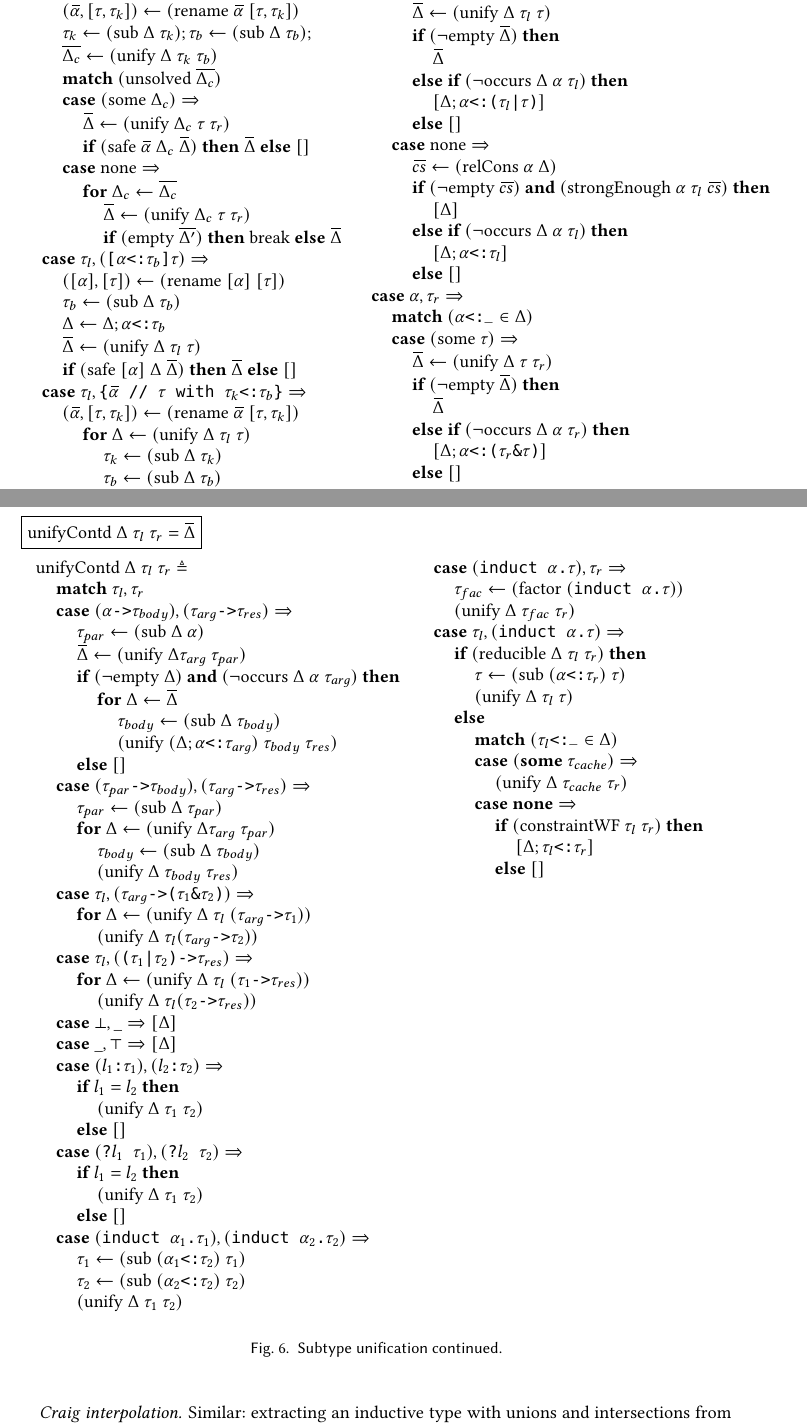
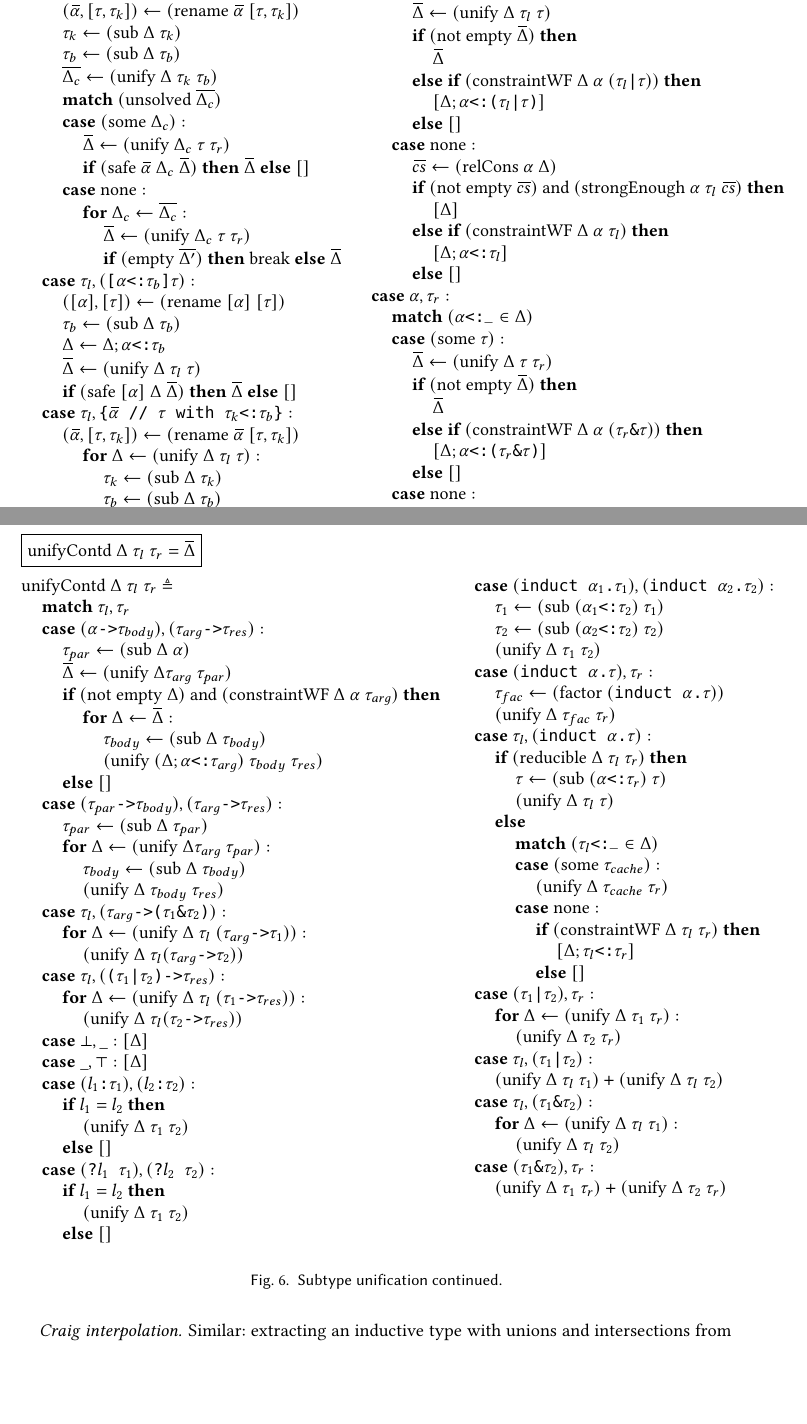
Before and after one commit to resin-studio/slim, a LaTeX paper (paper/relationaltypes.tex): two parts of pages 8 and 9 of 10 before the commit and two parts of pages 8 and 9 of 9 after it, joined at a grey line, cut so that both start at the same text, the shorter picture padded with empty space. Compiled offline with pdfLaTeX.

Commit message:
update rules in paper

```diff
--- a/paper/relationaltypes.tex
+++ b/paper/relationaltypes.tex
@@ -822,30 +828,30 @@ the possible values of the argument.
     \\
     \I\I \B{match } (\code{$\alpha$<:\_} \in \Delta)
     \\
-    \I\I \B{case } (\F{some } \tau) \Rightarrow
+    \I\I \B{case } (\F{some } \tau) :
     \\
     \I\I\I \widebar{\Delta} \leftarrow (\F{unify } \Delta\ \tau_l\ \tau)
     \\
-    \I\I\I \B{if } (\neg \F{empty } \widebar{\Delta}) \B{ then }
+    \I\I\I \B{if } (\F{not } \F{empty } \widebar{\Delta}) \B{ then }
     \\
     \I\I\I\I \widebar{\Delta}
     \\
-    \I\I\I \B{else if } (\neg \F{occurs } \Delta\ \alpha\ \tau_l) \B{ then }
+    \I\I\I \B{else if } (\F{constraintWF } \Delta\ \alpha\ (\code{$\tau_l$|$\tau$})) \B{ then }
     \\
     \I\I\I\I [\Delta;\code{$\alpha$<:($\tau_l$|$\tau$)}]
     \\
     \I\I\I \B{else } []
     \\
-    \I\I \B{case } \F{none} \Rightarrow
+    \I\I \B{case } \F{none} :
     \\
     \I\I\I \widebar{cs} \leftarrow (\F{relCons } \alpha\ \Delta)
     \\
-    \I\I\I \B{if } (\neg \F{empty } \widebar{cs}) \B{ and }
+    \I\I\I \B{if } (\F{not } \F{empty } \widebar{cs}) \F{ and }
     (\F{strongEnough } \alpha\ \tau_l\ \widebar{cs}) \B{ then }
     \\
     \I\I\I\I [\Delta]
     \\
-    \I\I\I \B{else if } (\neg \F{occurs } \Delta\ \alpha\ \tau_l) \B{ then }
+    \I\I\I \B{else if } (\F{constraintWF } \Delta\ \alpha\ \tau_l) \B{ then }
     \\
     \I\I\I\I [\Delta;\code{$\alpha$<:$\tau_l$}]
     \\
@@ -854,29 +860,29 @@ the possible values of the argument.
     \\
 
     %% left-variable
-    \I \B{case } \alpha, \tau_r \Rightarrow
+    \I \B{case } \alpha, \tau_r :
     \\
     \I\I \B{match } (\code{$\alpha$<:\_} \in \Delta)
     \\
-    \I\I \B{case } (\F{some } \tau) \Rightarrow
+    \I\I \B{case } (\F{some } \tau) :
     \\
     \I\I\I \widebar{\Delta} \leftarrow (\F{unify } \Delta\ \tau\ \tau_r)
     \\
-    \I\I\I \B{if } (\neg \F{empty } \widebar{\Delta}) \B{ then }
+    \I\I\I \B{if } (\F{not } \F{empty } \widebar{\Delta}) \B{ then }
     \\
     \I\I\I\I \widebar{\Delta}
     \\
-    \I\I\I \B{else if } (\neg \F{occurs } \Delta\ \alpha\ \tau_r) \B{ then }
+    \I\I\I \B{else if } (\F{constraintWF } \Delta\ \alpha\ (\code{$\tau_r$\&$\tau$})) \B{ then }
     \\
     \I\I\I\I [\Delta;\code{$\alpha$<:($\tau_r$\&$\tau$)}]
     \\
     \I\I\I \B{else } []
     \\
-    \I\I \B{case } \F{none} \Rightarrow
+    \I\I \B{case } \F{none} :
     \\
     \I\I\I \widebar{cs} \leftarrow (\F{relCons } \alpha\ \Delta)
     \\
-    \I\I\I \B{if } (\neg \F{empty } \widebar{cs}) \B{ and }
+    \I\I\I \B{if } (\F{not } \F{empty } \widebar{cs}) \F{ and }
     (\F{weakEnough } \alpha\ \widebar{cs}\ \tau_r) \B{ then }
     \\
     \I\I\I\I [\Delta]
@@ -911,16 +917,16 @@ the possible values of the argument.
     \\
 
     %% variable-implication
-    \I \B{case } (\code{$\alpha$->$\tau_{body}$}), (\code{$\tau_{arg}$->$\tau_{res}$}) \Rightarrow
+    \I \B{case } (\code{$\alpha$->$\tau_{body}$}), (\code{$\tau_{arg}$->$\tau_{res}$}) :
     \\
     \I\I \tau_{par} \leftarrow (\F{sub } \Delta\ \alpha)
     \\
     \I\I \widebar{\Delta} \leftarrow (\F{unify } \Delta \tau_{arg}\ \tau_{par} )
     \\
-    \I\I \B{if } (\neg \F{empty } \Delta) \B{ and }
-    (\neg \F{occurs } \Delta\ \alpha\ \tau_{arg})\B{ then }
+    \I\I \B{if } (\F{not } \F{empty } \Delta) \F{ and }
+    (\F{constraintWF } \Delta\ \alpha\ \tau_{arg})\B{ then }
     \\
-    \I\I\I \B{for } \Delta \leftarrow \widebar{\Delta}
+    \I\I\I \B{for } \Delta \leftarrow \widebar{\Delta}:
     \\
     \I\I\I\I \tau_{body} \leftarrow (\F{sub } \Delta\ \tau_{body})
     \\
@@ -944,35 +950,35 @@ the possible values of the argument.
     \\
 
     %% right-implication-intersection
-    \I \B{case } \tau_l, (\code{$\tau_{arg}$->($\tau_1$\&$\tau_2$)}) \Rightarrow
+    \I \B{case } \tau_l, (\code{$\tau_{arg}$->($\tau_1$\&$\tau_2$)}) :
     \\
-    \I\I \B{for } \Delta \leftarrow (\F{unify } \Delta\ \tau_l\ (\code{$\tau_{arg}$->$\tau_1$}))
+    \I\I \B{for } \Delta \leftarrow (\F{unify } \Delta\ \tau_l\ (\code{$\tau_{arg}$->$\tau_1$})):
     \\
     \I\I\I (\F{unify } \Delta\ \tau_l (\code{$\tau_{arg}$->$\tau_2$}))
 
     \\
 
     %% left-implication-union
-    \I \B{case } \tau_l, (\code{($\tau_1$|$\tau_2$)->$\tau_{res}$}) \Rightarrow
+    \I \B{case } \tau_l, (\code{($\tau_1$|$\tau_2$)->$\tau_{res}$}) :
     \\
-    \I\I \B{for } \Delta \leftarrow (\F{unify } \Delta\ \tau_l\ (\code{$\tau_1$->$\tau_{res}$}))
+    \I\I \B{for } \Delta \leftarrow (\F{unify } \Delta\ \tau_l\ (\code{$\tau_1$->$\tau_{res}$})):
     \\
     \I\I\I (\F{unify } \Delta\ \tau_l (\code{$\tau_2$->$\tau_{res}$}))
 
     \\
 
     %% bottom
-    \I \B{case } \bot, \_ \Rightarrow [\Delta]
+    \I \B{case } \bot, \_ : [\Delta]
 
     \\
 
     %% top
-    \I \B{case } \_, \top \Rightarrow [\Delta]
+    \I \B{case } \_, \top : [\Delta]
 
     \\
 
     %% field
-    \I \B{case } (\code{$l_1$:$\tau_1$}), (\code{$l_2$:$\tau_2$}) \Rightarrow
+    \I \B{case } (\code{$l_1$:$\tau_1$}), (\code{$l_2$:$\tau_2$}) :
     \\
     \I\I \B{if } l_1 = l_2 \B{ then }
     \\
@@ -991,20 +997,21 @@ the possible values of the argument.
     \\
     \I\I \B{else } []
 
-    \\
-
+\end{array}
+\begin{array}[t]{@{} l}
     %% induction
-    \I \B{case } (\code{induct $\alpha_1$.$\tau_1$}), (\code{induct $\alpha_2$.$\tau_2$}) \Rightarrow
+    \I \B{case } (\code{induct $\alpha_1$.$\tau_1$}), (\code{induct $\alpha_2$.$\tau_2$}) :
     \\
     \I\I \tau_1 \leftarrow (\text{sub } (\code{$\alpha_1$<:$\tau_2$})\ \tau_1)
     \\
     \I\I \tau_2 \leftarrow (\text{sub } (\code{$\alpha_2$<:$\tau_2$})\ \tau_2)
     \\
     \I\I (\F{unify } \Delta\ \tau_1\ \tau_2)
-\end{array}
-\begin{array}[t]{@{} l}
+
+    \\
+
     %% left-induction
-    \I \B{case } (\code{induct $\alpha$.$\tau$}), \tau_r \Rightarrow
+    \I \B{case } (\code{induct $\alpha$.$\tau$}), \tau_r :
     \\
     \I\I \tau_{fac} \leftarrow (\text{factor } (\code{induct $\alpha$.$\tau$}))
     \\
@@ -1025,18 +1032,49 @@ the possible values of the argument.
     \\
     \I\I\I \B{match } (\code{$\tau_l$<:\_} \in \Delta)
     \\
-    \I\I\I \B{case } (\B{some } \tau_{cache}) \Rightarrow
+    \I\I\I \B{case } (\F{some } \tau_{cache}) :
     \\
     \I\I\I\I (\F{unify } \Delta\ \tau_{cache}\ \tau_r)
     \\
-    \I\I\I \B{case } \B{none} \Rightarrow
+    \I\I\I \B{case } \F{none} :
     \\
-    \I\I\I\I \B{if } (\F{constraintWF } \tau_l\ \tau_r) \B{ then }
+    \I\I\I\I \B{if } (\F{constraintWF } \Delta\ \tau_l\ \tau_r) \B{ then }
     \\
     \I\I\I\I\I [\Delta;\code{$\tau_l$<:$\tau_r$}]
     \\
     \I\I\I\I \B{else } []
 
+    \\
+
+    %% left-union
+    \I \B{case } (\code{$\tau_1$|$\tau_2$}), \tau_r :
+    \\
+    \I\I \B{for } \Delta \leftarrow (\F{unify } \Delta\ \tau_1\ \tau_r):
+    \\
+    \I\I\I (\F{unify } \Delta\ \tau_2\ \tau_r)
+
+    \\
+
+    %% right-union
+    \I \B{case } \tau_l, (\code{$\tau_1$|$\tau_2$}) :
+    \\
+    \I\I (\F{unify } \Delta\ \tau_l\ \tau_1) + (\F{unify } \Delta\ \tau_l\ \tau_2)
+
+    \\
+
+    %% right-intersection
+    \I \B{case } \tau_l, (\code{$\tau_1$\&$\tau_2$}) :
+    \\
+    \I\I \B{for } \Delta \leftarrow (\F{unify } \Delta\ \tau_l\ \tau_1):
+    \\
+    \I\I\I (\F{unify } \Delta\ \tau_l\ \tau_2)
+
+    \\
+
+    %% left_intersection
+    \I \B{case } (\code{$\tau_1$\&$\tau_2$}), \tau_r :
+    \\
+    \I\I (\F{unify } \Delta\ \tau_1\ \tau_r) + (\F{unify } \Delta\ \tau_2\ \tau_r)
 \end{array}
 \]
 
```
Also changed, not shown: paper/relationaltypes.tex (104 more changed lines).
